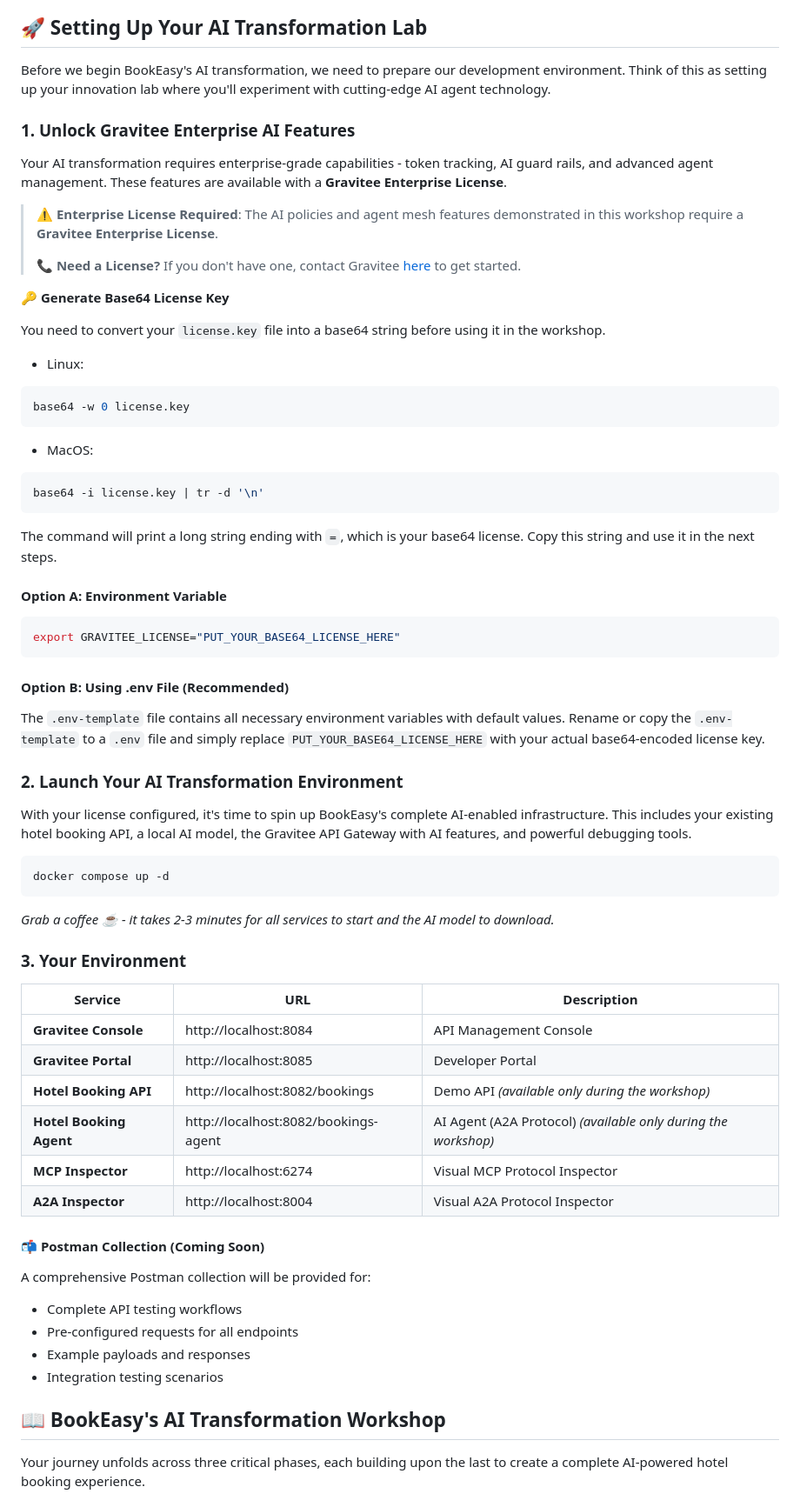
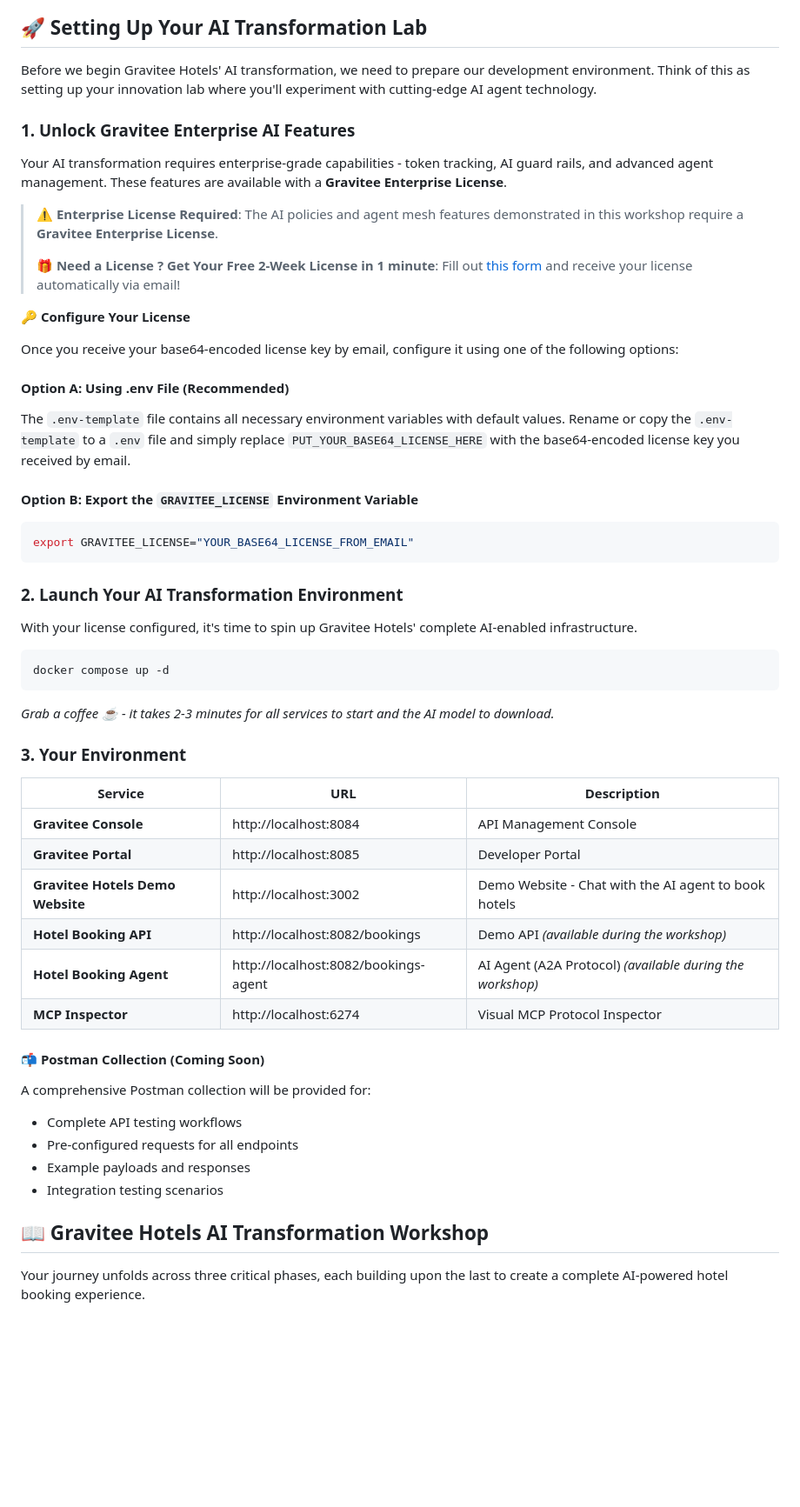
Before and after one commit to gravitee-io-labs/Gravitee-AI-Agent-Workshop, a Markdown page: README.md, the part around the change printed below. Shown: that part at 87% size. GitHub-like rendering; blank space fills up the shorter version.

````diff
--- a/README.md
+++ b/README.md
@@ -21,7 +20,7 @@ This workshop takes you through that transformation journey, showing you how **G
 
 ## 🚀 Setting Up Your AI Transformation Lab
 
-Before we begin BookEasy's AI transformation, we need to prepare our development environment. Think of this as setting up your innovation lab where you'll experiment with cutting-edge AI agent technology.
+Before we begin Gravitee Hotels' AI transformation, we need to prepare our development environment. Think of this as setting up your innovation lab where you'll experiment with cutting-edge AI agent technology.
 
 ### 1. Unlock Gravitee Enterprise AI Features
 
@@ -29,38 +28,26 @@ Your AI transformation requires enterprise-grade capabilities - token tracking,
 
 > **⚠️ Enterprise License Required**: The AI policies and agent mesh features demonstrated in this workshop require a **Gravitee Enterprise License**.
 >
-> **📞 Need a License?** If you don't have one, contact Gravitee [here](https://www.gravitee.io/contact-us) to get started.
+> **🎁 Need a License ? Get Your Free 2-Week License in 1 minute**: Fill out [this form](https://landing.gravitee.io/gravitee-hands-on-ai-workshop) and receive your license automatically via email!
 
-**🔑 Generate Base64 License Key**
+**🔑 Configure Your License**
 
-You need to convert your `license.key` file into a base64 string before using it in the workshop.
+Once you receive your base64-encoded license key by email, configure it using one of the following options:
 
-* Linux:
-```bash
-base64 -w 0 license.key
-```
-
-* MacOS:
-```bash
-base64 -i license.key | tr -d '\n'
-```
-
-The command will print a long string ending with `=`, which is your base64 license.
-Copy this string and use it in the next steps.
-
-#### Option A: Environment Variable
-```bash
-export GRAVITEE_LICENSE="PUT_YOUR_BASE64_LICENSE_HERE"
-```
-
-#### Option B: Using .env File (Recommended)
+#### Option A: Using .env File (Recommended)
 
 The `.env-template` file contains all necessary environment variables with default values.
-Rename or copy the `.env-template` to a `.env` file and simply replace `PUT_YOUR_BASE64_LICENSE_HERE` with your actual base64-encoded license key.
+Rename or copy the `.env-template` to a `.env` file and simply replace `PUT_YOUR_BASE64_LICENSE_HERE` with the base64-encoded license key you received by email.
+
+#### Option B: Export the `GRAVITEE_LICENSE` Environment Variable
+
+```bash
+export GRAVITEE_LICENSE="YOUR_BASE64_LICENSE_FROM_EMAIL"
+```
 
 ### 2. Launch Your AI Transformation Environment
 
-With your license configured, it's time to spin up BookEasy's complete AI-enabled infrastructure. This includes your existing hotel booking API, a local AI model, the Gravitee API Gateway with AI features, and powerful debugging tools.
+With your license configured, it's time to spin up Gravitee Hotels' complete AI-enabled infrastructure.
 
 ```bash
 docker compose up -d
@@ -74,10 +61,10 @@ docker compose up -d
 |---------|-----|-------------|
 | **Gravitee Console** | http://localhost:8084 | API Management Console |
 | **Gravitee Portal** | http://localhost:8085 | Developer Portal |
-| **Hotel Booking API** | http://localhost:8082/bookings | Demo API *(available only during the workshop)* |
-| **Hotel Booking Agent** | http://localhost:8082/bookings-agent | AI Agent (A2A Protocol) *(available only during the workshop)* |
+| **Gravitee Hotels Demo Website** | http://localhost:3002 | Demo Website - Chat with the AI agent to book hotels |
+| **Hotel Booking API** | http://localhost:8082/bookings | Demo API *(available during the workshop)* |
+| **Hotel Booking Agent** | http://localhost:8082/bookings-agent | AI Agent (A2A Protocol) *(available during the workshop)* |
 | **MCP Inspector** | http://localhost:6274 | Visual MCP Protocol Inspector |
-| **A2A Inspector** | http://localhost:8004 | Visual A2A Protocol Inspector |
 
 #### 📬 **Postman Collection** (Coming Soon)
 A comprehensive Postman collection will be provided for:
@@ -86,7 +73,7 @@ A comprehensive Postman collection will be provided for:
 - Example payloads and responses
 - Integration testing scenarios
 
-## 📖 BookEasy's AI Transformation Workshop
+## 📖 Gravitee Hotels AI Transformation Workshop
 
 Your journey unfolds across three critical phases, each building upon the last to create a complete AI-powered hotel booking experience.
 
````
Also changed, not shown: other parts of README.md (+63 -26 lines), assets/demo-website.png (added).
